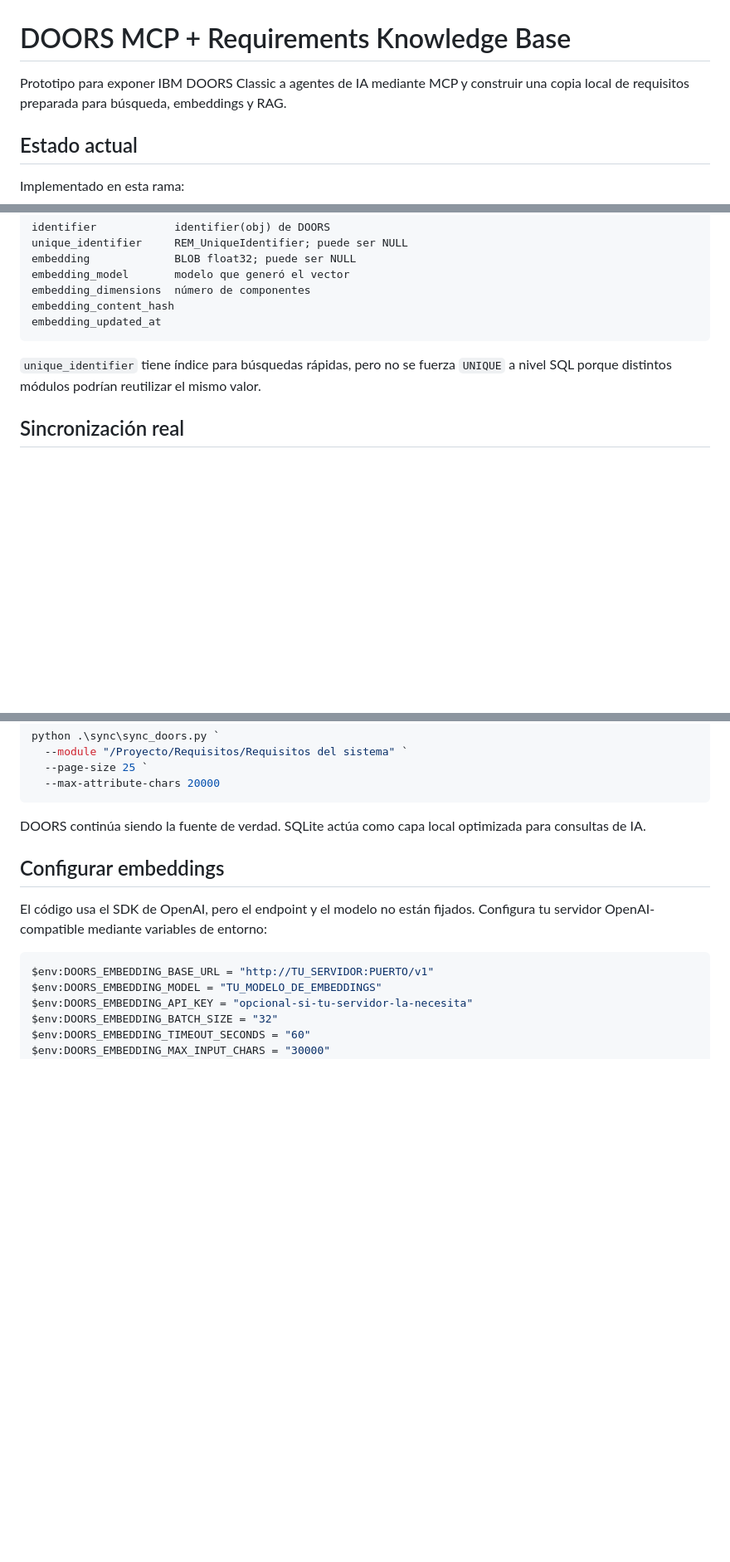
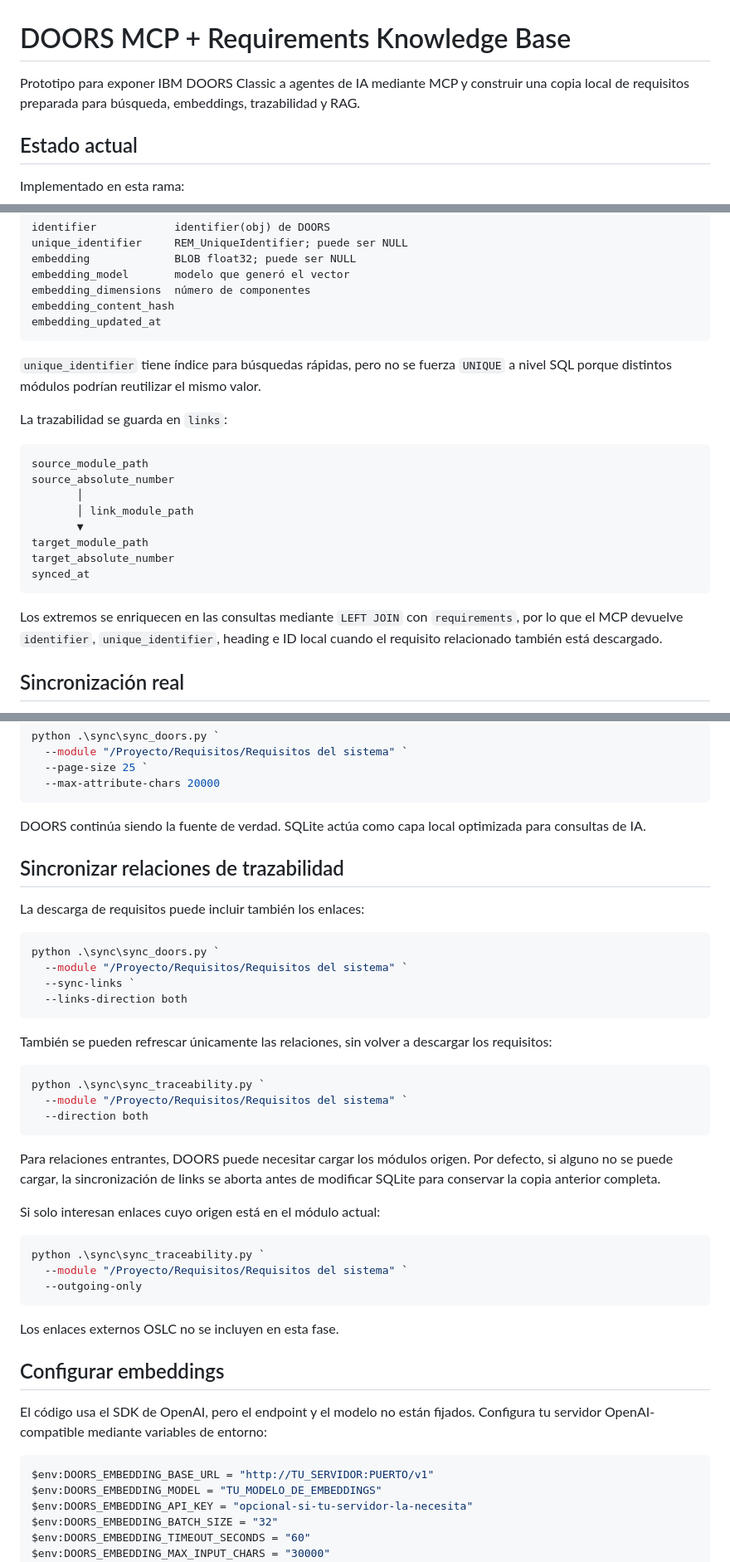
Before and after one commit to joseayebenes/pruebas, a Markdown page: doors_mcp_rag/README.md, 3 parts joined by grey strips. Shown at 83% size. Rendered like a GitHub page; blank space fills up the shorter version.

Commit message:
Document traceability storage, sync and MCP tools

````diff
--- a/doors_mcp_rag/README.md
+++ b/doors_mcp_rag/README.md
@@ -1,6 +1,6 @@
 # DOORS MCP + Requirements Knowledge Base
 
-Prototipo para exponer IBM DOORS Classic a agentes de IA mediante MCP y construir una copia local de requisitos preparada para búsqueda, embeddings y RAG.
+Prototipo para exponer IBM DOORS Classic a agentes de IA mediante MCP y construir una copia local de requisitos preparada para búsqueda, embeddings, trazabilidad y RAG.
 
 ## Estado actual
 
@@ -89,6 +96,21 @@ embedding_updated_at
 
 `unique_identifier` tiene índice para búsquedas rápidas, pero no se fuerza `UNIQUE` a nivel SQL porque distintos módulos podrían reutilizar el mismo valor.
 
+La trazabilidad se guarda en `links`:
+
+```text
+source_module_path
+source_absolute_number
+       │
+       │ link_module_path
+       ▼
+target_module_path
+target_absolute_number
+synced_at
+```
+
+Los extremos se enriquecen en las consultas mediante `LEFT JOIN` con `requirements`, por lo que el MCP devuelve `identifier`, `unique_identifier`, heading e ID local cuando el requisito relacionado también está descargado.
+
 ## Sincronización real
 
 `REM_UniqueIdentifier` se añade automáticamente a los atributos descargados, por lo que no hay que indicarlo en `--attributes`.
@@ -104,6 +126,37 @@ python .\sync\sync_doors.py `
 ```
 
 DOORS continúa siendo la fuente de verdad. SQLite actúa como capa local optimizada para consultas de IA.
+
+## Sincronizar relaciones de trazabilidad
+
+La descarga de requisitos puede incluir también los enlaces:
+
+```powershell
+python .\sync\sync_doors.py `
+  --module "/Proyecto/Requisitos/Requisitos del sistema" `
+  --sync-links `
+  --links-direction both
+```
+
+También se pueden refrescar únicamente las relaciones, sin volver a descargar los requisitos:
+
+```powershell
+python .\sync\sync_traceability.py `
+  --module "/Proyecto/Requisitos/Requisitos del sistema" `
+  --direction both
+```
+
+Para relaciones entrantes, DOORS puede necesitar cargar los módulos origen. Por defecto, si alguno no se puede cargar, la sincronización de links se aborta antes de modificar SQLite para conservar la copia anterior completa.
+
+Si solo interesan enlaces cuyo origen está en el módulo actual:
+
+```powershell
+python .\sync\sync_traceability.py `
+  --module "/Proyecto/Requisitos/Requisitos del sistema" `
+  --outgoing-only
+```
+
+Los enlaces externos OSLC no se incluyen en esta fase.
 
 ## Configurar embeddings
 
````
Also changed, not shown: other parts of doors_mcp_rag/README.md (+39 -3 lines).
